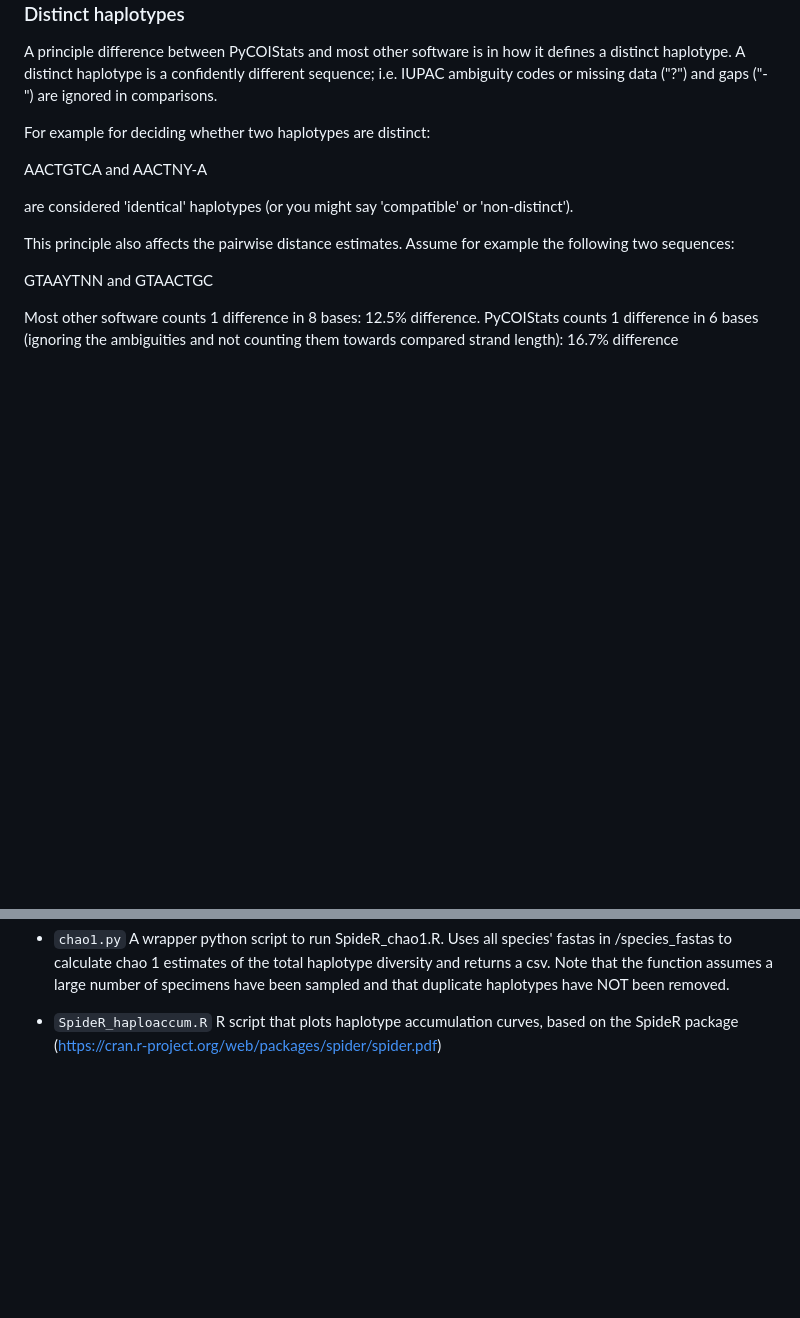
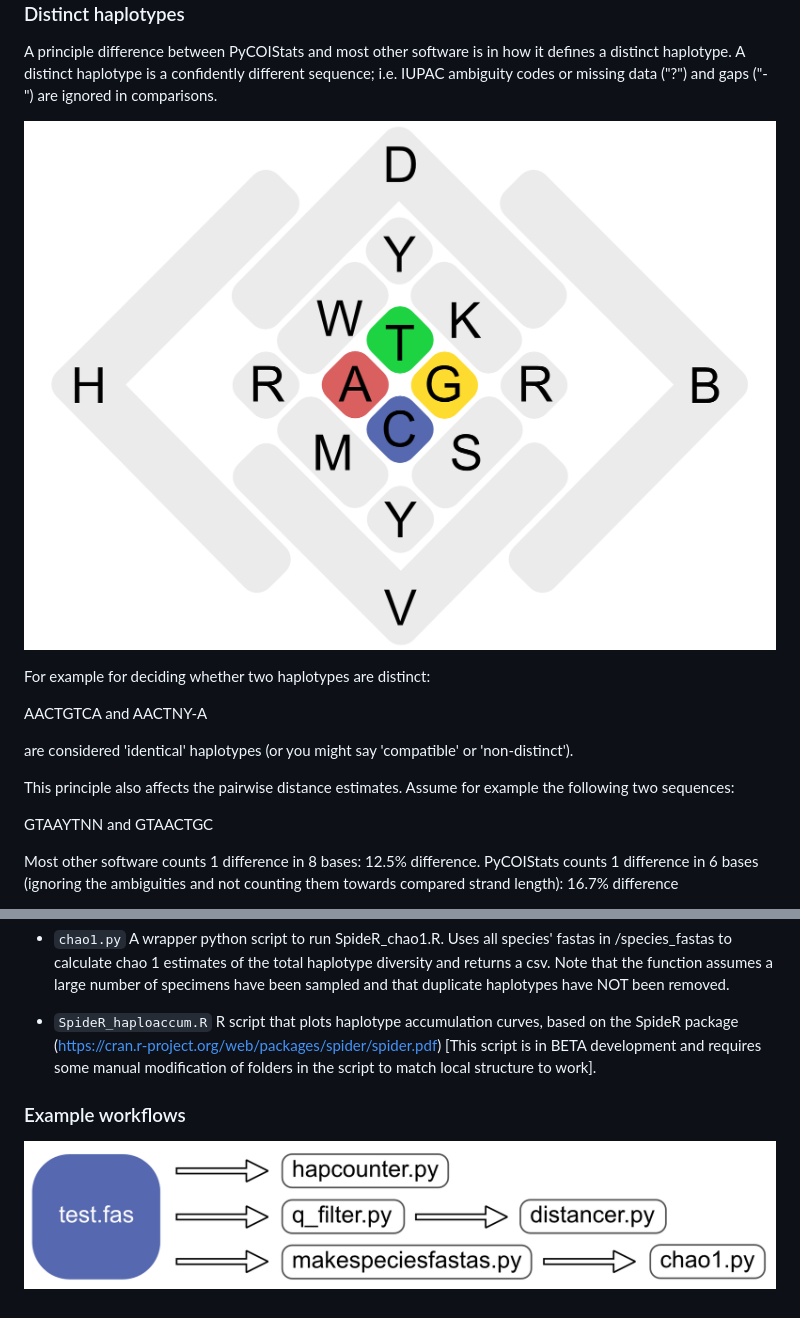
Before and after one commit to cdoorenweerd/PyCOIStats, a Markdown page: README.md, 2 parts joined by grey strips. Rendered like a GitHub page; pictures changed too: IUPAC_codes.png (added), workflow_example.png (added); blank space fills up the shorter version.

Commit message:
added workflow example

```diff
--- a/README.md
+++ b/README.md
@@ -29,6 +29,8 @@ See further instructions on how to use conda environments at https://docs.conda.
 ### Distinct haplotypes
 
 A principle difference between PyCOIStats and most other software is in how it defines a distinct haplotype. A distinct haplotype is a confidently different sequence; i.e. IUPAC ambiguity codes or missing data ("?") and gaps ("-") are ignored in comparisons.
+
+![IUPAC ambiguity codes](IUPAC_codes.png)
 
 For example for deciding whether two haplotypes are distinct:
 
@@ -90,4 +92,9 @@ For each script, run `python script.py -h` for usage instructions.
 
 - `chao1.py` A wrapper python script to run SpideR_chao1.R. Uses all species' fastas in /species_fastas to calculate chao 1 estimates of the total haplotype diversity and returns a csv. Note that the function assumes a large number of specimens have been sampled and that duplicate haplotypes have NOT been removed.
 
-- `SpideR_haploaccum.R` R script that plots haplotype accumulation curves, based on the SpideR package (https://cran.r-project.org/web/packages/spider/spider.pdf)
+- `SpideR_haploaccum.R` R script that plots haplotype accumulation curves, based on the SpideR package (https://cran.r-project.org/web/packages/spider/spider.pdf) [This script is in BETA development and requires some manual modification of folders in the script to match local structure to work].
+
+
+### Example workflows
+
+![IUPAC ambiguity codes](workflow_example.png)
```
